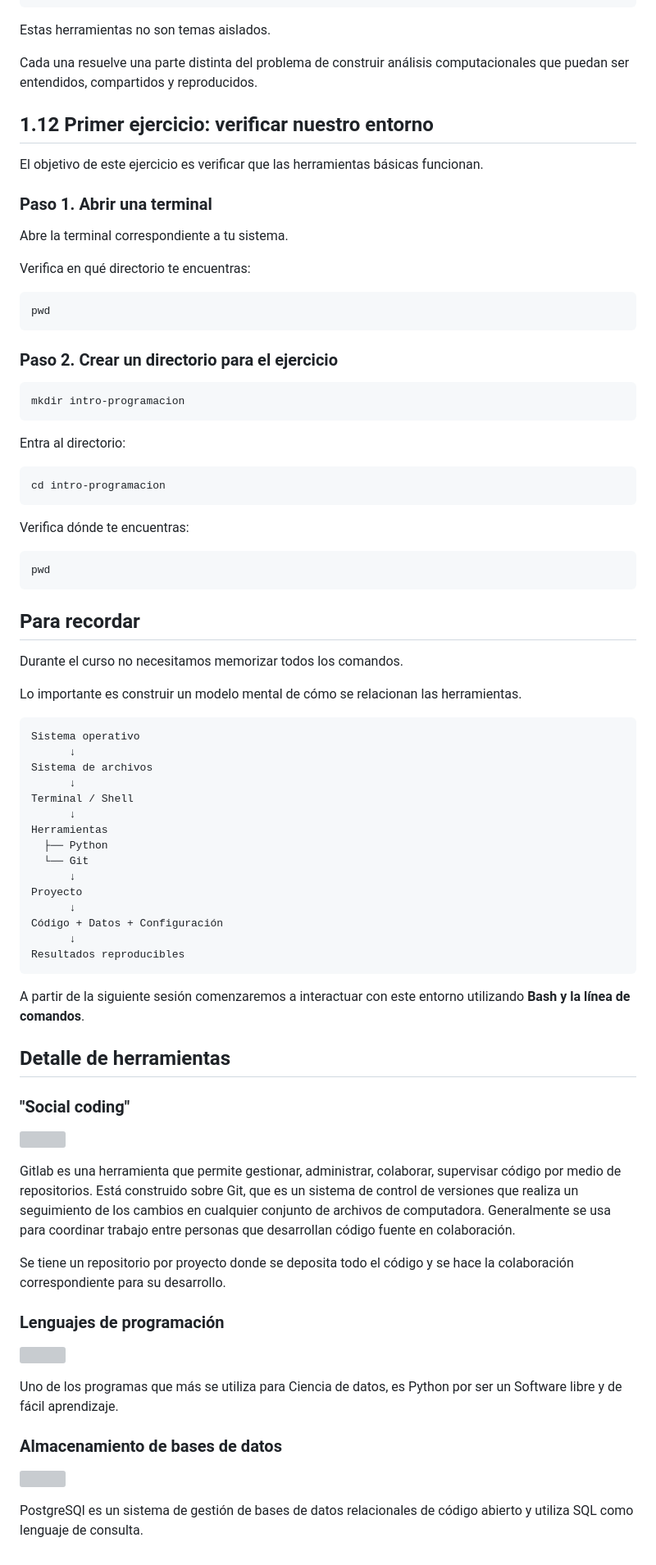
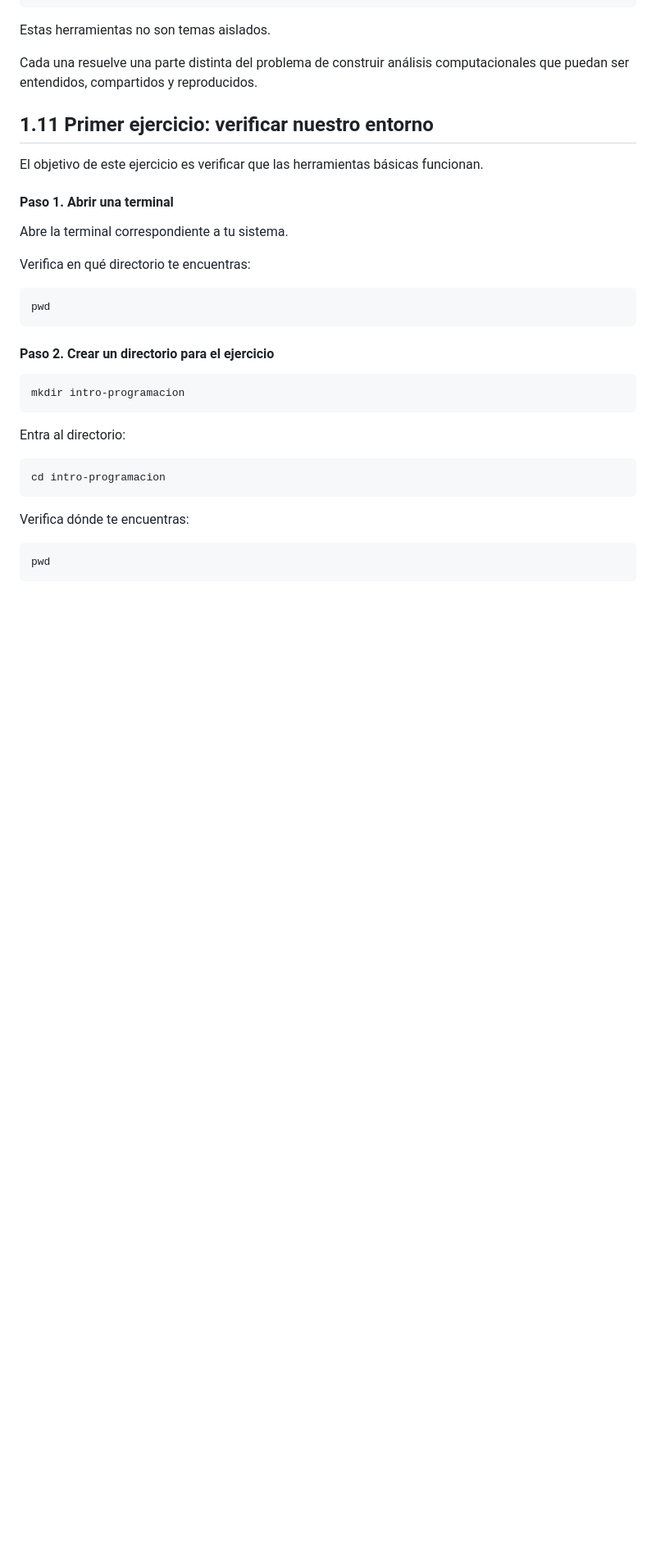
Before and after one commit to LDataLab/intro-programacion-pp, a Markdown page: materiales/m01_intro.md, the part around one of its changes. Shown at 82% size. Drawn GitHub-style; blank space fills up the shorter version; grey boxes are pictures that could not be loaded.

````diff
--- a/materiales/m01_intro.md
+++ b/materiales/m01_intro.md
@@ -471,12 +405,11 @@ Estas herramientas no son temas aislados.
 Cada una resuelve una parte distinta del problema de construir análisis computacionales que puedan ser entendidos, compartidos y reproducidos.
 
 
-
-## 1.12 Primer ejercicio: verificar nuestro entorno
+## 1.11 Primer ejercicio: verificar nuestro entorno
 
 El objetivo de este ejercicio es verificar que las herramientas básicas funcionan.
 
-### Paso 1. Abrir una terminal
+#### Paso 1. Abrir una terminal
 
 Abre la terminal correspondiente a tu sistema.
 
@@ -487,7 +420,7 @@ pwd
 ```
 
 
-### Paso 2. Crear un directorio para el ejercicio
+#### Paso 2. Crear un directorio para el ejercicio
 
 ```bash
 mkdir intro-programacion
@@ -504,53 +437,3 @@ Verifica dónde te encuentras:
 ```bash
 pwd
 ```
-
-
-## Para recordar
-
-Durante el curso no necesitamos memorizar todos los comandos.
-
-Lo importante es construir un modelo mental de cómo se relacionan las herramientas.
-
-```text
-Sistema operativo
-      ↓
-Sistema de archivos
-      ↓
-Terminal / Shell
-      ↓
-Herramientas
-  ├── Python
-  └── Git
-      ↓
-Proyecto
-      ↓
-Código + Datos + Configuración
-      ↓
-Resultados reproducibles
-```
-
-A partir de la siguiente sesión comenzaremos a interactuar con este entorno utilizando **Bash y la línea de comandos**.
-
-
-## Detalle de herramientas
-
-### "Social coding"
-
-[<img src="https://about.gitlab.com/images/press/logo/print/jpg/gitlab-logo-150.jpg" width="140"/>](gitlab.com)
-
-Gitlab es una herramienta que permite gestionar, administrar, colaborar, supervisar código por medio de repositorios. Está construido sobre Git, que es un sistema de control de versiones que realiza un seguimiento de los cambios en cualquier conjunto de archivos de computadora. Generalmente se usa para coordinar trabajo entre personas que desarrollan código fuente en colaboración.
-
-Se tiene un repositorio por proyecto donde se deposita todo el código y se hace la colaboración correspondiente para su desarrollo.
-
-### Lenguajes de programación
-
-[<img src="https://www.python.org/static/community_logos/python-logo.png" width="200"/>](https://www.python.org/psf/about/)
-
-Uno de los programas que más se utiliza para Ciencia de datos, es Python por ser un Software libre y de fácil aprendizaje.
-
-### Almacenamiento de bases de datos
-
-[<img src="https://www.postgresql.org/media/img/about/press/elephant.png" width="65"/>](https://www.postgresql.org/)
-
-PostgreSQl es un sistema de gestión de bases de datos relacionales de código abierto y utiliza SQL como lenguaje de consulta.
````
Also changed, not shown: other parts of materiales/m01_intro.md (+32 -98 lines).
